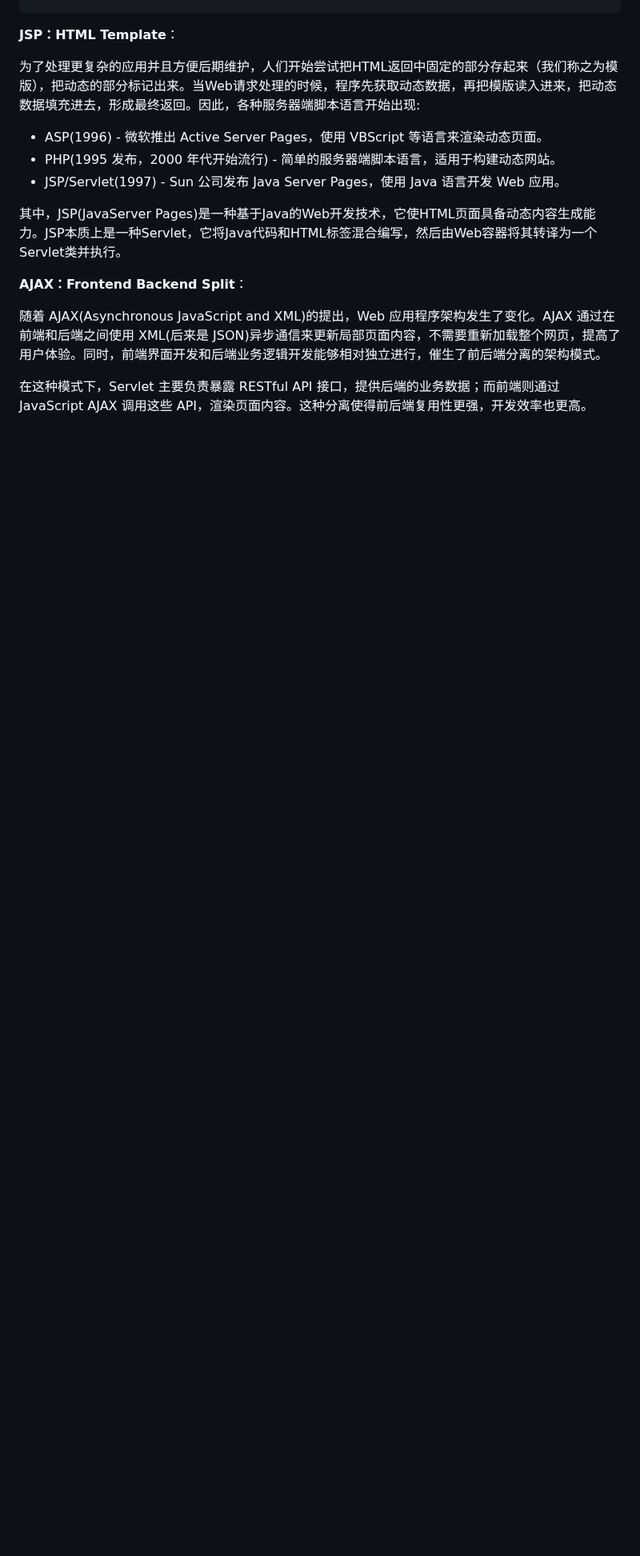
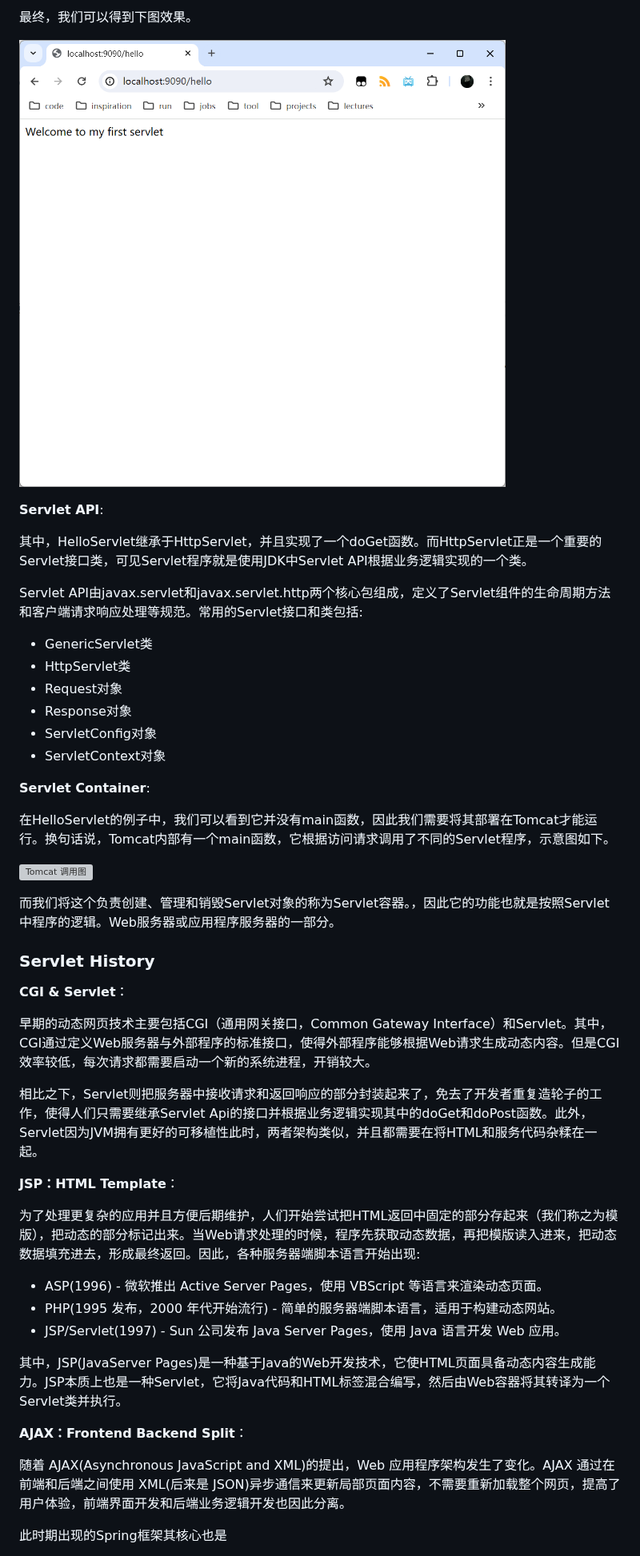
Before and after one commit to Zhytou/CS-Notes, a Markdown page: language/java/java web.md, the part around one of its changes. Shown at 80% size. Rendered like a GitHub page; pictures changed too: language/img/hello_servlet.png (added); blank space fills up the shorter version; grey boxes are pictures that could not be loaded.

Commit message:
feat: update hello servlet

```diff
--- a/language/java/java web.md
+++ b/language/java/java web.md
@@ -45,3 +61,36 @@ public class HelloServlet extends HttpServlet {
+最终，我们可以得到下图效果。
+
+![HelloServlet](../img/hello_servlet.png)
+
+**Servlet API**:
+
+其中，HelloServlet继承于HttpServlet，并且实现了一个doGet函数。而HttpServlet正是一个重要的Servlet接口类，可见Servlet程序就是使用JDK中Servlet API根据业务逻辑实现的一个类。
+
+Servlet API由javax.servlet和javax.servlet.http两个核心包组成，定义了Servlet组件的生命周期方法和客户端请求响应处理等规范。常用的Servlet接口和类包括:
+
+- GenericServlet类
+- HttpServlet类
+- Request对象
+- Response对象
+- ServletConfig对象
+- ServletContext对象
+
+**Servlet Container**:
+
+在HelloServlet的例子中，我们可以看到它并没有main函数，因此我们需要将其部署在Tomcat才能运行。换句话说，Tomcat内部有一个main函数，它根据访问请求调用了不同的Servlet程序，示意图如下。
+
+![Tomcat 调用图](https://picx.zhimg.com/v2-ce6e39bb02e3c6a2f4eb1e5afaa6e4e6_r.jpg?source=2c26e567)
+
+而我们将这个负责创建、管理和销毁Servlet对象的称为Servlet容器。，因此它的功能也就是按照Servlet中程序的逻辑。Web服务器或应用程序服务器的一部分。
+
+### Servlet History
+
+**CGI & Servlet**：
+
+早期的动态网页技术主要包括CGI（通用网关接口，Common Gateway Interface）和Servlet。其中，CGI通过定义Web服务器与外部程序的标准接口，使得外部程序能够根据Web请求生成动态内容。但是CGI效率较低，每次请求都需要启动一个新的系统进程，开销较大。
+
+相比之下，Servlet则把服务器中接收请求和返回响应的部分封装起来了，免去了开发者重复造轮子的工作，使得人们只需要继承Servlet Api的接口并根据业务逻辑实现其中的doGet和doPost函数。此外，Servlet因为JVM拥有更好的可移植性此时，两者架构类似，并且都需要在将HTML和服务代码杂糅在一起。
+
 **JSP：HTML Template**：
 
 为了处理更复杂的应用并且方便后期维护，人们开始尝试把HTML返回中固定的部分存起来（我们称之为模版），把动态的部分标记出来。当Web请求处理的时候，程序先获取动态数据，再把模版读入进来，把动态数据填充进去，形成最终返回。因此，各种服务器端脚本语言开始出现:
@@ -50,11 +99,11 @@ public class HelloServlet extends HttpServlet {
 - PHP(1995 发布，2000 年代开始流行) - 简单的服务器端脚本语言，适用于构建动态网站。
 - JSP/Servlet(1997) - Sun 公司发布 Java Server Pages，使用 Java 语言开发 Web 应用。
 
-其中，JSP(JavaServer Pages)是一种基于Java的Web开发技术，它使HTML页面具备动态内容生成能力。JSP本质上是一种Servlet，它将Java代码和HTML标签混合编写，然后由Web容器将其转译为一个Servlet类并执行。
+其中，JSP(JavaServer Pages)是一种基于Java的Web开发技术，它使HTML页面具备动态内容生成能力。JSP本质上也是一种Servlet，它将Java代码和HTML标签混合编写，然后由Web容器将其转译为一个Servlet类并执行。
 
 **AJAX：Frontend Backend Split**：
 
-随着 AJAX(Asynchronous JavaScript and XML)的提出，Web 应用程序架构发生了变化。AJAX 通过在前端和后端之间使用 XML(后来是 JSON)异步通信来更新局部页面内容，不需要重新加载整个网页，提高了用户体验。同时，前端界面开发和后端业务逻辑开发能够相对独立进行，催生了前后端分离的架构模式。
+随着 AJAX(Asynchronous JavaScript and XML)的提出，Web 应用程序架构发生了变化。AJAX 通过在前端和后端之间使用 XML(后来是 JSON)异步通信来更新局部页面内容，不需要重新加载整个网页，提高了用户体验，前端界面开发和后端业务逻辑开发也因此分离。
 
-在这种模式下，Servlet 主要负责暴露 RESTful API 接口，提供后端的业务数据；而前端则通过 JavaScript AJAX 调用这些 API，渲染页面内容。这种分离使得前后端复用性更强，开发效率也更高。
+此时期出现的Spring框架其核心也是
 
```
Also changed, not shown: other parts of language/java/java web.md (+29 -21 lines).
